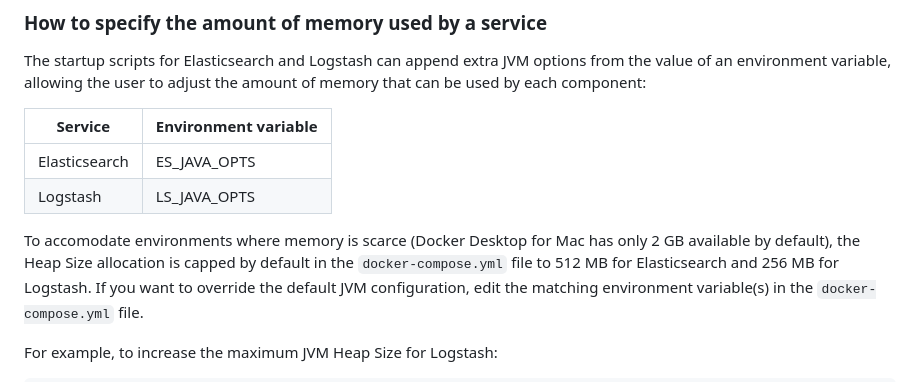
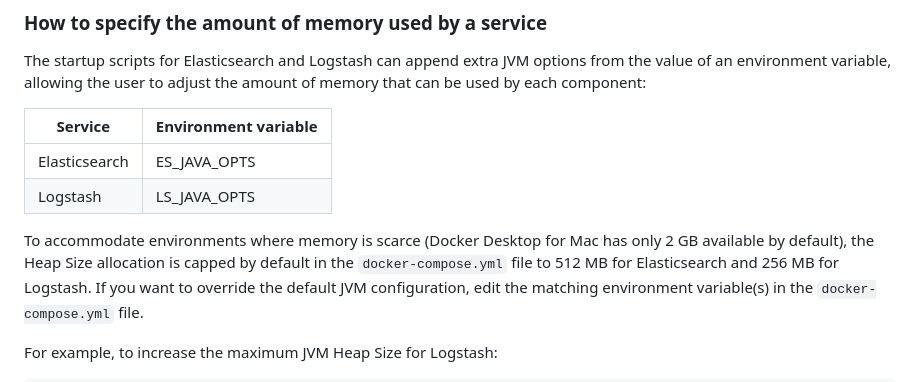
Before and after one commit to deviantony/docker-elk, a Markdown page: README.md, the part around the change. Rendered like a GitHub page.

Commit message:
doc: fix typo

```diff
--- a/README.md
+++ b/README.md
@@ -411,7 +411,7 @@ variable, allowing the user to adjust the amount of memory that can be used by e
 | Elasticsearch | ES_JAVA_OPTS         |
 | Logstash      | LS_JAVA_OPTS         |
 
-To accomodate environments where memory is scarce (Docker Desktop for Mac has only 2 GB available by default), the Heap
+To accommodate environments where memory is scarce (Docker Desktop for Mac has only 2 GB available by default), the Heap
 Size allocation is capped by default in the `docker-compose.yml` file to 512 MB for Elasticsearch and 256 MB for
 Logstash. If you want to override the default JVM configuration, edit the matching environment variable(s) in the
 `docker-compose.yml` file.
```
